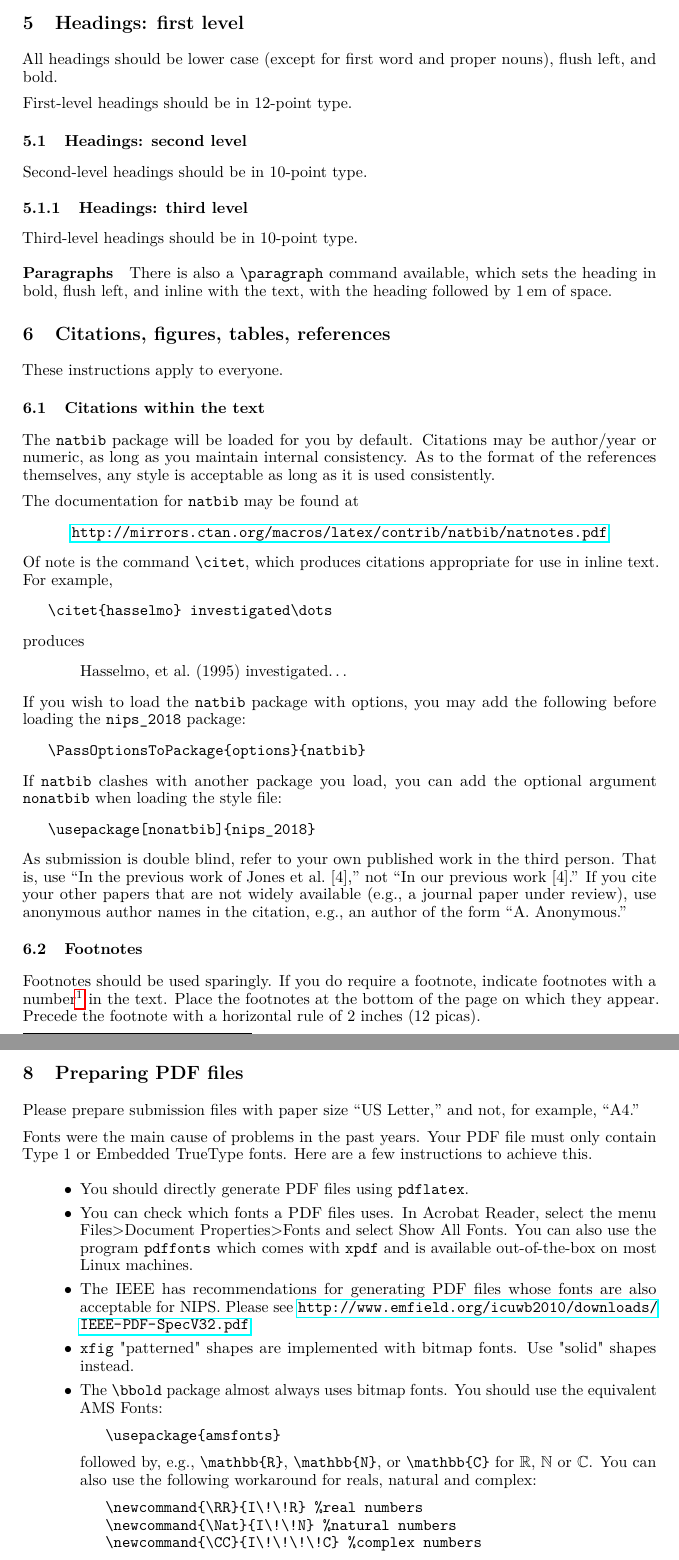
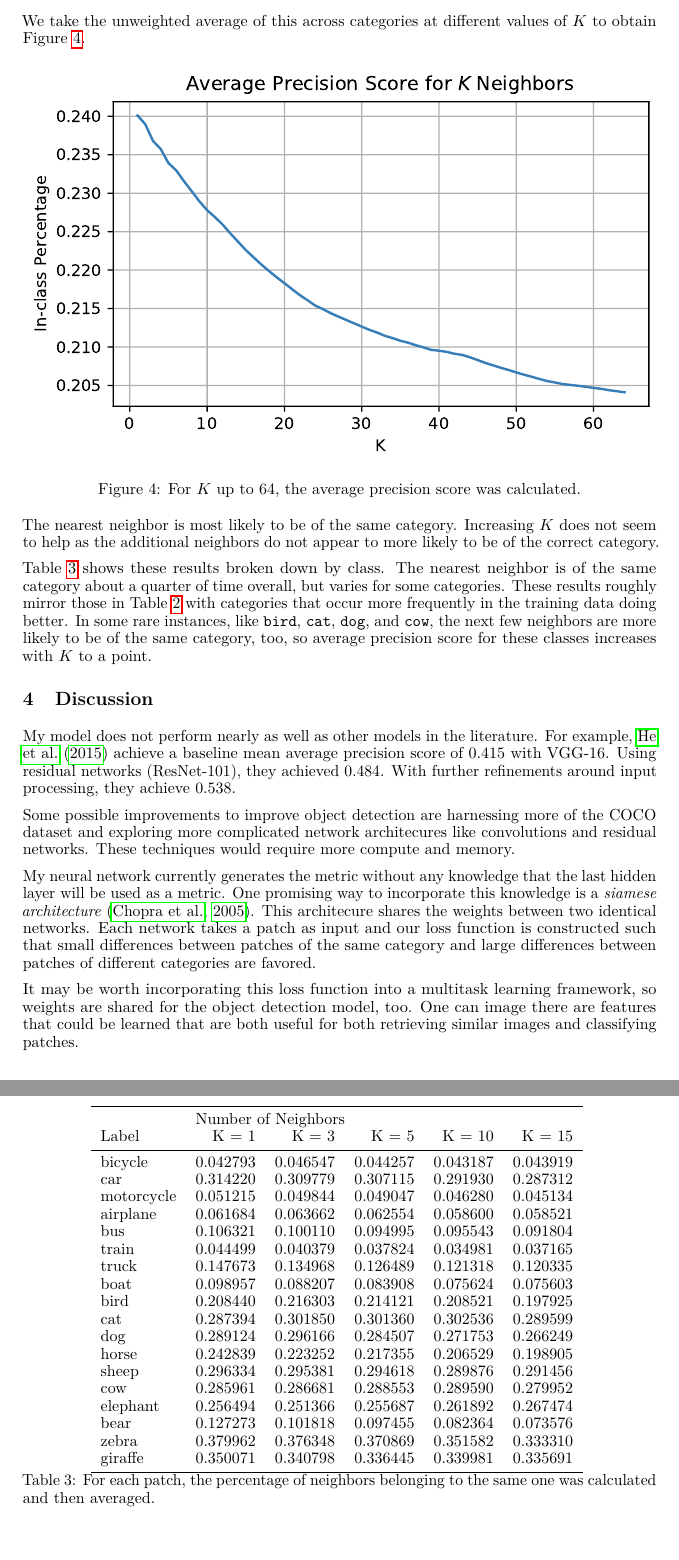
Before and after one commit to kspathak/cse547, a LaTeX paper (project/writeup.tex): two parts of pages 4 and 6 of 7 before the commit and two parts of pages 5 and 6 of 7 after it, joined at a grey line, cut at the place of the change. The pictures show the PDF file project/writeup.pdf that the author committed with the source.

Commit message:
first draft of project paper

```diff
--- a/project/writeup.tex
+++ b/project/writeup.tex
@@ -146 +172,7 @@ satisfy.
 
+\begin{table}
+  \centering
+  \input{../project/object_detection/test_average_precision_score_by_class.tex}
+  \caption{Class breakdown of average precision score.}
+  \label{tab:average_precision_score_by_class}
+\end{table}
@@ -150 +179,2 @@ rewritten for \LaTeXe{}.  \textbf{Previous style files for \LaTeX{}
 
+\subsection{Metric Learning}
@@ -164 +187,3 @@ accepted to NIPS.
+$d\left(P,P^\prime\right) = \left\lVert h\left(P\right) -
+  h\left(P^\prime\right)\right\rVert_2$.
 
@@ -173 +196,7 @@ and text of the paper with your own.
+\begin{equation}
+  \frac{1}{\text{\# of patches of class $C$}}
+  \sum_{\{P~:~\text{P has label $C$}\}}\frac{\text{\# of $K$ nearest neighbors of $P$ category $C$}}{K}.
+\end{equation}
+We take the unweighted average of this across categories at different values of
+$K$ to obtain Figure \ref{fig:metric_average_precision_score}.
 
@@ -203,74 +203 @@ regarding figures, tables, acknowledgments, and references.
-\section{Headings: first level}
-\label{headings}
-
-All headings should be lower case (except for first word and proper
-nouns), flush left, and bold.
-
-First-level headings should be in 12-point type.
-
-\subsection{Headings: second level}
-
-Second-level headings should be in 10-point type.
-
-\subsubsection{Headings: third level}
-
-Third-level headings should be in 10-point type.
-
-\paragraph{Paragraphs}
-
-There is also a \verb+\paragraph+ command available, which sets the
-heading in bold, flush left, and inline with the text, with the
-heading followed by 1\,em of space.
-
-\section{Citations, figures, tables, references}
-\label{others}
-
-These instructions apply to everyone.
-
-\subsection{Citations within the text}
-
-The \verb+natbib+ package will be loaded for you by default.
-Citations may be author/year or numeric, as long as you maintain
-internal consistency.  As to the format of the references themselves,
-any style is acceptable as long as it is used consistently.
-
-The documentation for \verb+natbib+ may be found at
-\begin{center}
-  \url{http://mirrors.ctan.org/macros/latex/contrib/natbib/natnotes.pdf}
-\end{center}
-Of note is the command \verb+\citet+, which produces citations
-appropriate for use in inline text.  For example,
-\begin{verbatim}
-   \citet{hasselmo} investigated\dots
-\end{verbatim}
-produces
-\begin{quote}
-  Hasselmo, et al.\ (1995) investigated\dots
-\end{quote}
-
-If you wish to load the \verb+natbib+ package with options, you may
-add the following before loading the \verb+nips_2018+ package:
-\begin{verbatim}
-   \PassOptionsToPackage{options}{natbib}
-\end{verbatim}
-
-If \verb+natbib+ clashes with another package you load, you can add
-the optional argument \verb+nonatbib+ when loading the style file:
-\begin{verbatim}
-   \usepackage[nonatbib]{nips_2018}
-\end{verbatim}
-
-As submission is double blind, refer to your own published work in the
-third person. That is, use ``In the previous work of Jones et
-al.\ [4],'' not ``In our previous work [4].'' If you cite your other
-papers that are not widely available (e.g., a journal paper under
-review), use anonymous author names in the citation, e.g., an author
-of the form ``A.\ Anonymous.''
-
-\subsection{Footnotes}
-
-Footnotes should be used sparingly.  If you do require a footnote,
-indicate footnotes with a number\footnote{Sample of the first
-  footnote.} in the text. Place the footnotes at the bottom of the
-page on which they appear.  Precede the footnote with a horizontal
-rule of 2~inches (12~picas).
+\begin{figure}[h]
@@ -284,5 +204,6 @@ marks.\footnote{As in this example.}
   \centering
-  \fbox{\rule[-.5cm]{0cm}{4cm} \rule[-.5cm]{4cm}{0cm}}
-  \caption{Sample figure caption.}
+  \includegraphics{metric_learning/metric_average_precision_score.pdf}
+  \caption{For $K$ up to 64, the average precision score was calculated.}
+  \label{fig:metric_average_precision_score}
 \end{figure}
 
@@ -293,3 +210,4 @@ caption and one line space after the figure. The figure caption should
-be lower case (except for first word and proper nouns); figures are
-numbered consecutively.
+The nearest neighbor is most likely to be of the same category. Increasing $K$
+does not seem to help as the additional neighbors do not appear to more likely
+to be of the correct category.
 
@@ -304,5 +214,8 @@ number and title always appear before the table.  See
-Table~\ref{sample-table}.
-
-Place one line space before the table title, one line space after the
-table title, and one line space after the table. The table title must
-be lower case (except for first word and proper nouns); tables are
+Table \ref{tab:metric_learning_class} shows these results broken down by
+class. The nearest neighbor is of the same category about a quarter of time
+overall, but varies for some categories. These results roughly mirror those in
+Table \ref{tab:average_precision_score_by_class} with categories that occur more
+frequently in the training data doing better. In some rare instances, like
+\texttt{bird}, \texttt{cat}, \texttt{dog}, and \texttt{cow}, the next few
+neighbors are more likely to be of the same category, too, so average precision
+score for these classes increases with $K$ to a point.
@@ -322 +224,5 @@ This package was used to typeset Table~\ref{sample-table}.
   \centering
+  \input{metric_learning/metric_average_precision_by_class.tex}
+  \caption{For each patch, the percentage of neighbors belonging to the
+    same one was calculated and then averaged.}
+  \label{tab:metric_learning_class}
@@ -334,4 +229,8 @@ This package was used to typeset Table~\ref{sample-table}.
 \end{table}
 
-\section{Final instructions}
+\section{Discussion}
 
+My model does not perform nearly as well as other models in the literature. For
+example, \cite{benchmark} achieve a baseline mean average precision score of
+0.415 with VGG-16. Using residual networks (ResNet-101), they achieved
+0.484. With further refinements around input processing, they achieve 0.538.
@@ -343,49 +237,18 @@ note that pages should be numbered.
 
-\section{Preparing PDF files}
+Some possible improvements to improve object detection are harnessing more of
+the COCO dataset and exploring more complicated network architecures like
+convolutions and residual networks. These techniques would require more compute
+and memory.
 
-Please prepare submission files with paper size ``US Letter,'' and
-not, for example, ``A4.''
+My neural network currently generates the metric without any knowledge that the
+last hidden layer will be used as a metric. One promising way to incorporate
+this knowledge is a \emph{siamese architecture} \citep{siamese}. This
+architecure shares the weights between two identical networks. Each network
+takes a patch as input and our loss function is constructed such that small
+differences between patches of the same category and large differences between
+patches of different categories are favored.
 
-Fonts were the main cause of problems in the past years. Your PDF file
-must only contain Type 1 or Embedded TrueType fonts. Here are a few
-instructions to achieve this.
-
-\begin{itemize}
-
-\item You should directly generate PDF files using \verb+pdflatex+.
-
-\item You can check which fonts a PDF files uses.  In Acrobat Reader,
-  select the menu Files$>$Document Properties$>$Fonts and select Show
-  All Fonts. You can also use the program \verb+pdffonts+ which comes
-  with \verb+xpdf+ and is available out-of-the-box on most Linux
-  machines.
-
-\item The IEEE has recommendations for generating PDF files whose
-  fonts are also acceptable for NIPS. Please see
-  \url{http://www.emfield.org/icuwb2010/downloads/IEEE-PDF-SpecV32.pdf}
-
-\item \verb+xfig+ "patterned" shapes are implemented with bitmap
-  fonts.  Use "solid" shapes instead.
-
-\item The \verb+\bbold+ package almost always uses bitmap fonts.  You
-  should use the equivalent AMS Fonts:
-\begin{verbatim}
-   \usepackage{amsfonts}
-\end{verbatim}
-followed by, e.g., \verb+\mathbb{R}+, \verb+\mathbb{N}+, or
-\verb+\mathbb{C}+ for $\mathbb{R}$, $\mathbb{N}$ or $\mathbb{C}$.  You
-can also use the following workaround for reals, natural and complex:
-\begin{verbatim}
-   \newcommand{\RR}{I\!\!R} %real numbers
-   \newcommand{\Nat}{I\!\!N} %natural numbers
-   \newcommand{\CC}{I\!\!\!\!C} %complex numbers
-\end{verbatim}
-Note that \verb+amsfonts+ is automatically loaded by the
-\verb+amssymb+ package.
-
-\end{itemize}
-
-If your file contains type 3 fonts or non embedded TrueType fonts, we
-will ask you to fix it.
-
-\subsection{Margins in \LaTeX{}}
+It may be worth incorporating this loss function into a multitask learning
+framework, so weights are shared for the object detection model, too. One can
+image there are features that could be learned that are both useful for both
+retrieving similar images and classifying patches.
```
Also changed, not shown: project/writeup.pdf, project/writeup.tex (187 more changed lines).
